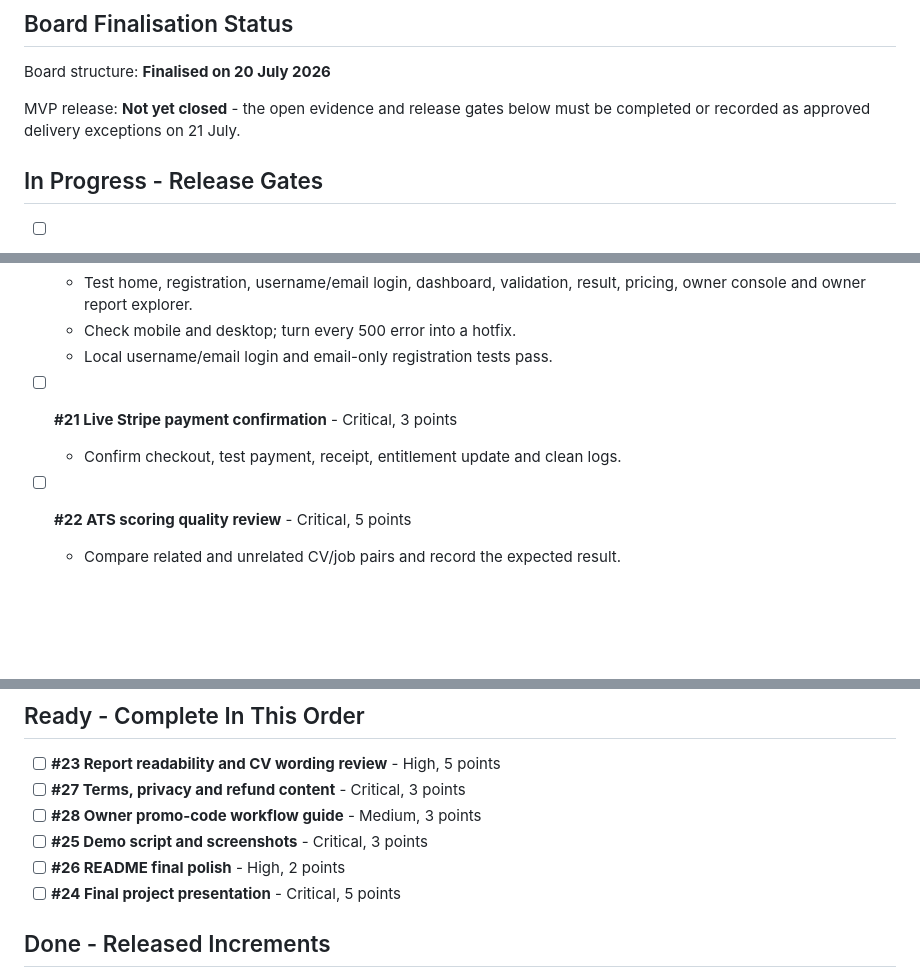
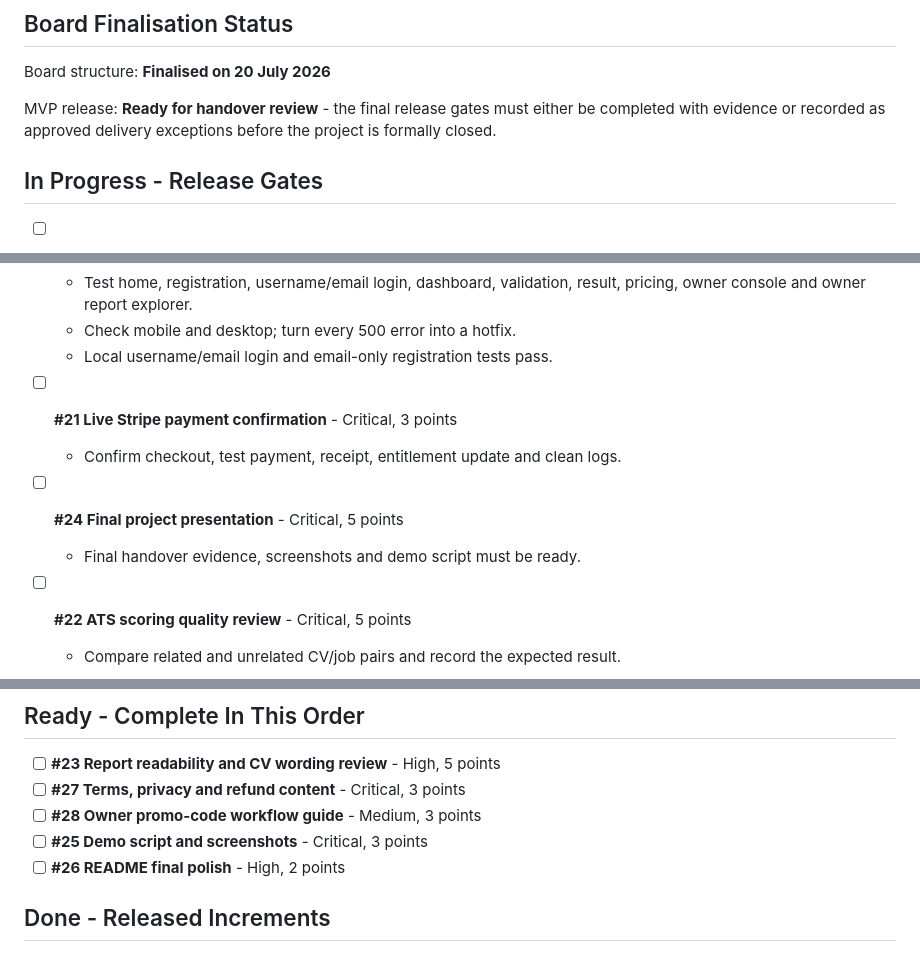
Before and after one commit to call07564221643-code/MyValidCV_Clean, a Markdown page: docs/KANBAN_BOARD.md, 3 parts joined by grey strips. GitHub-like rendering; blank space fills up the shorter version.

```diff
--- a/docs/KANBAN_BOARD.md
+++ b/docs/KANBAN_BOARD.md
@@ -13,8 +13,9 @@ progress and attach evidence before moving a card to Done.
 
 Board structure: **Finalised on 20 July 2026**
 
-MVP release: **Not yet closed** - the open evidence and release gates below must
-be completed or recorded as approved delivery exceptions on 21 July.
+MVP release: **Ready for handover review** - the final release gates must either be
+completed with evidence or recorded as approved delivery exceptions before the
+project is formally closed.
 
 ## In Progress - Release Gates
 
@@ -26,6 +27,9 @@ be completed or recorded as approved delivery exceptions on 21 July.
 
 - [ ] **#21 Live Stripe payment confirmation** - Critical, 3 points
   - Confirm checkout, test payment, receipt, entitlement update and clean logs.
+
+- [ ] **#24 Final project presentation** - Critical, 5 points
+  - Final handover evidence, screenshots and demo script must be ready.
 
 - [ ] **#22 ATS scoring quality review** - Critical, 5 points
   - Compare related and unrelated CV/job pairs and record the expected result.
@@ -43,7 +47,6 @@ be completed or recorded as approved delivery exceptions on 21 July.
 - [ ] **#28 Owner promo-code workflow guide** - Medium, 3 points
 - [ ] **#25 Demo script and screenshots** - Critical, 3 points
 - [ ] **#26 README final polish** - High, 2 points
-- [ ] **#24 Final project presentation** - Critical, 5 points
 
 ## Done - Released Increments
 
```
Also changed, not shown: docs/AGILE_OPERATING_MODEL.md (+5 -0 lines).
